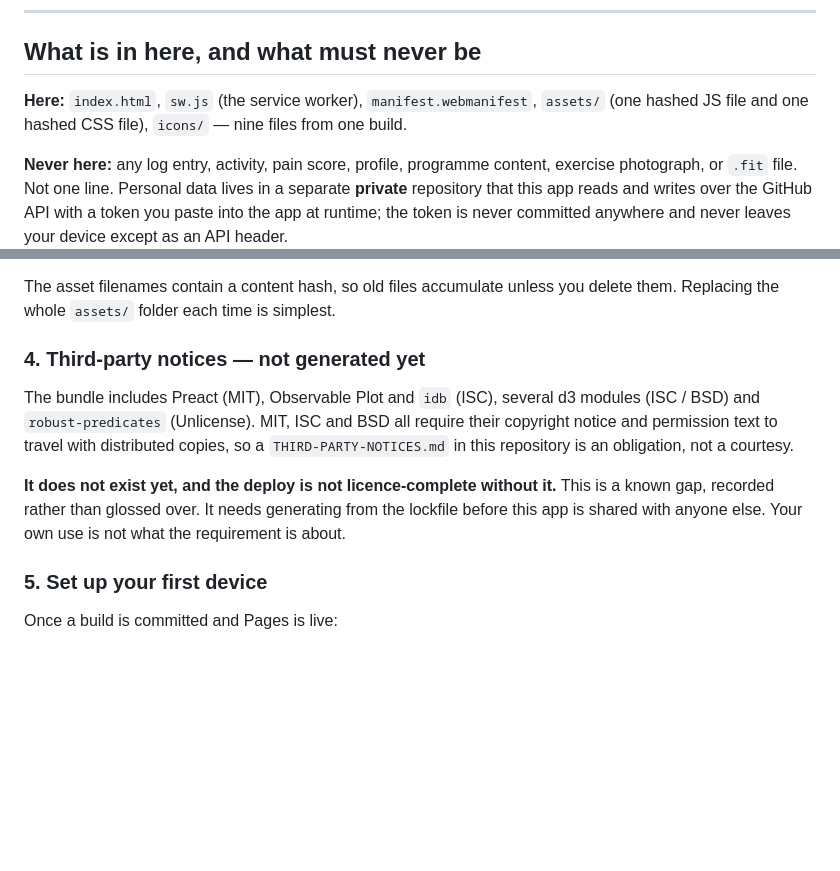
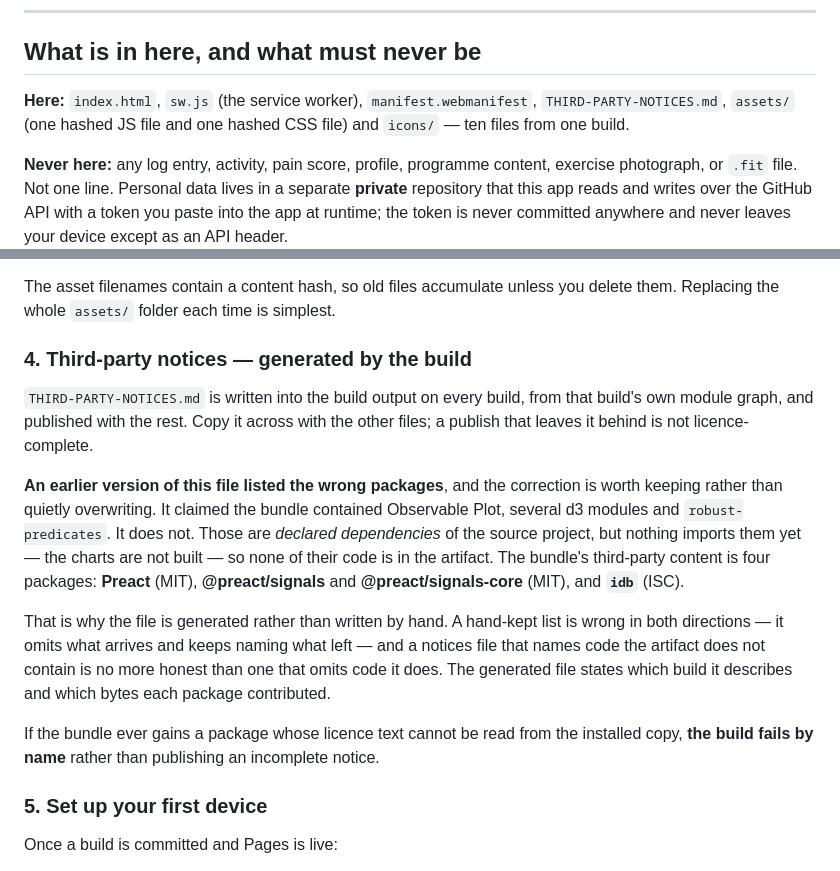
Before and after one commit to Dobrokhotov1989/kintsugido-app, a Markdown page: README.md, 2 parts joined by grey strips. Drawn GitHub-style; blank space fills up the shorter version.

Commit message:
Correct the third-party list: the bundle is four packages, not Plot and d3
The previous version of this file named Observable Plot, several d3 modules and
robust-predicates as being in the bundle. They are not. They are declared
dependencies of the source project, but nothing imports them yet - the charts
are not built - so none of their code reaches the artifact. The bundle's
third-party content is Preact, @preact/signals, @preact/signals-core and idb.

The error was mine and it was public, so the correction is kept in the text
rather than quietly overwritten. It is also the argument for the fix: a
hand-kept notices list is wrong in both directions, naming what left and
omitting what arrived.

THIRD-PARTY-NOTICES.md is now generated into the build from that build's own
module graph, so the list cannot drift from the artifact, and a bundled package
whose licence text cannot be read fails the build by name.

The artifact is ten files now, not nine.

Co-Authored-By: Claude Opus 5 <noreply@anthropic.com>

```diff
--- a/README.md
+++ b/README.md
@@ -16,8 +16,8 @@ people's code — see *Third-party notices* below.
 ## What is in here, and what must never be
 
 **Here:** `index.html`, `sw.js` (the service worker), `manifest.webmanifest`,
-`assets/` (one hashed JS file and one hashed CSS file), `icons/` — nine files
-from one build.
+`THIRD-PARTY-NOTICES.md`, `assets/` (one hashed JS file and one hashed CSS file)
+and `icons/` — ten files from one build.
 
 **Never here:** any log entry, activity, pain score, profile, programme content,
 exercise photograph, or `.fit` file. Not one line. Personal data lives in a
@@ -92,18 +92,30 @@ Two things worth knowing:
 The asset filenames contain a content hash, so old files accumulate unless you
 delete them. Replacing the whole `assets/` folder each time is simplest.
 
-### 4. Third-party notices — **not generated yet**
+### 4. Third-party notices — generated by the build
 
-The bundle includes Preact (MIT), Observable Plot and `idb` (ISC), several d3
-modules (ISC / BSD) and `robust-predicates` (Unlicense). MIT, ISC and BSD all
-require their copyright notice and permission text to travel with distributed
-copies, so a `THIRD-PARTY-NOTICES.md` in this repository is an obligation, not a
-courtesy.
+`THIRD-PARTY-NOTICES.md` is written into the build output on every build, from
+that build's own module graph, and published with the rest. Copy it across with
+the other files; a publish that leaves it behind is not licence-complete.
 
-**It does not exist yet, and the deploy is not licence-complete without it.**
-This is a known gap, recorded rather than glossed over. It needs generating from
-the lockfile before this app is shared with anyone else. Your own use is not
-what the requirement is about.
+**An earlier version of this file listed the wrong packages**, and the
+correction is worth keeping rather than quietly overwriting. It claimed the
+bundle contained Observable Plot, several d3 modules and `robust-predicates`.
+It does not. Those are *declared dependencies* of the source project, but
+nothing imports them yet — the charts are not built — so none of their code
+is in the artifact. The bundle's third-party content is four packages: **Preact**
+(MIT), **@preact/signals** and **@preact/signals-core** (MIT), and **`idb`**
+(ISC).
+
+That is why the file is generated rather than written by hand. A hand-kept list
+is wrong in both directions — it omits what arrives and keeps naming what left
+— and a notices file that names code the artifact does not contain is no more
+honest than one that omits code it does. The generated file states which build
+it describes and which bytes each package contributed.
+
+If the bundle ever gains a package whose licence text cannot be read from the
+installed copy, **the build fails by name** rather than publishing an incomplete
+notice.
 
 ### 5. Set up your first device
 
```
